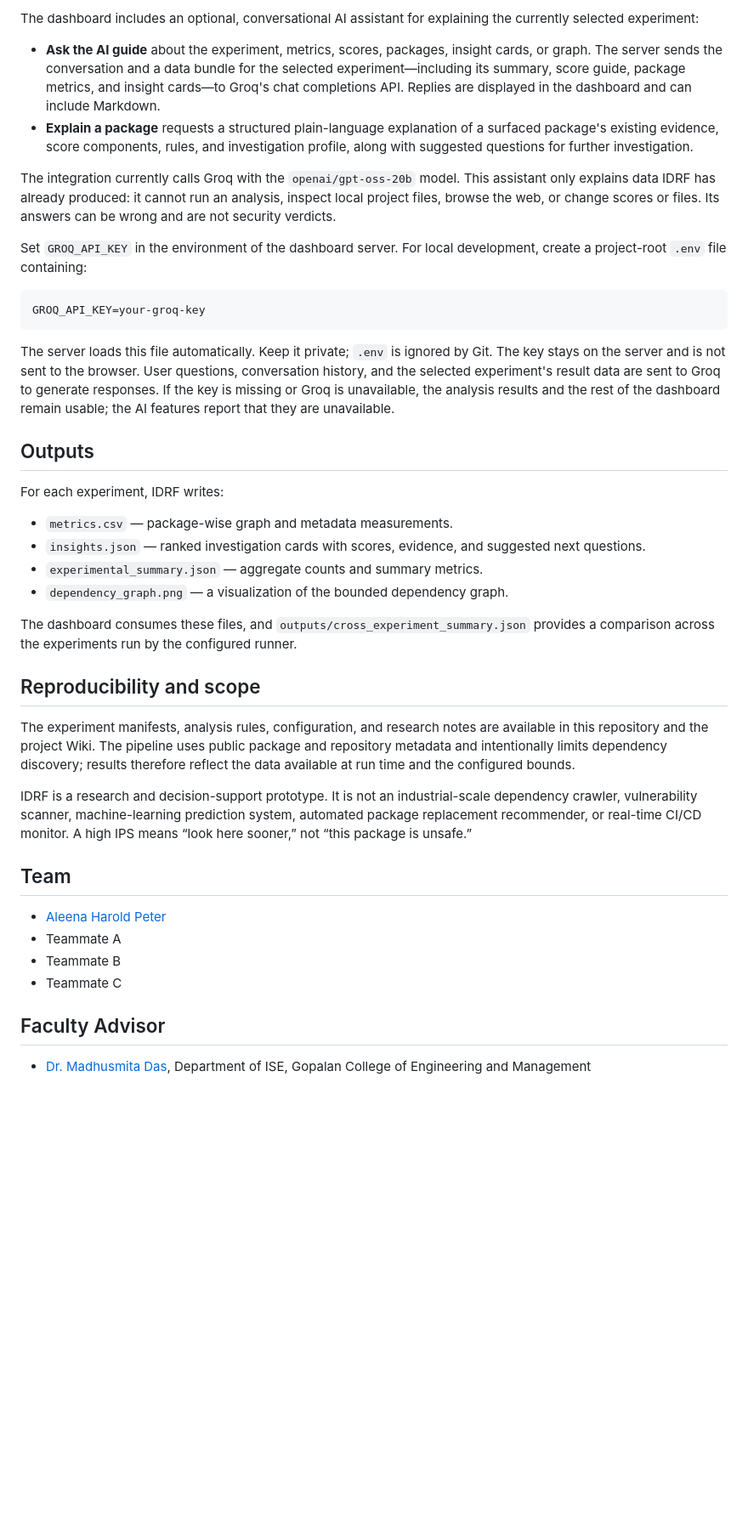
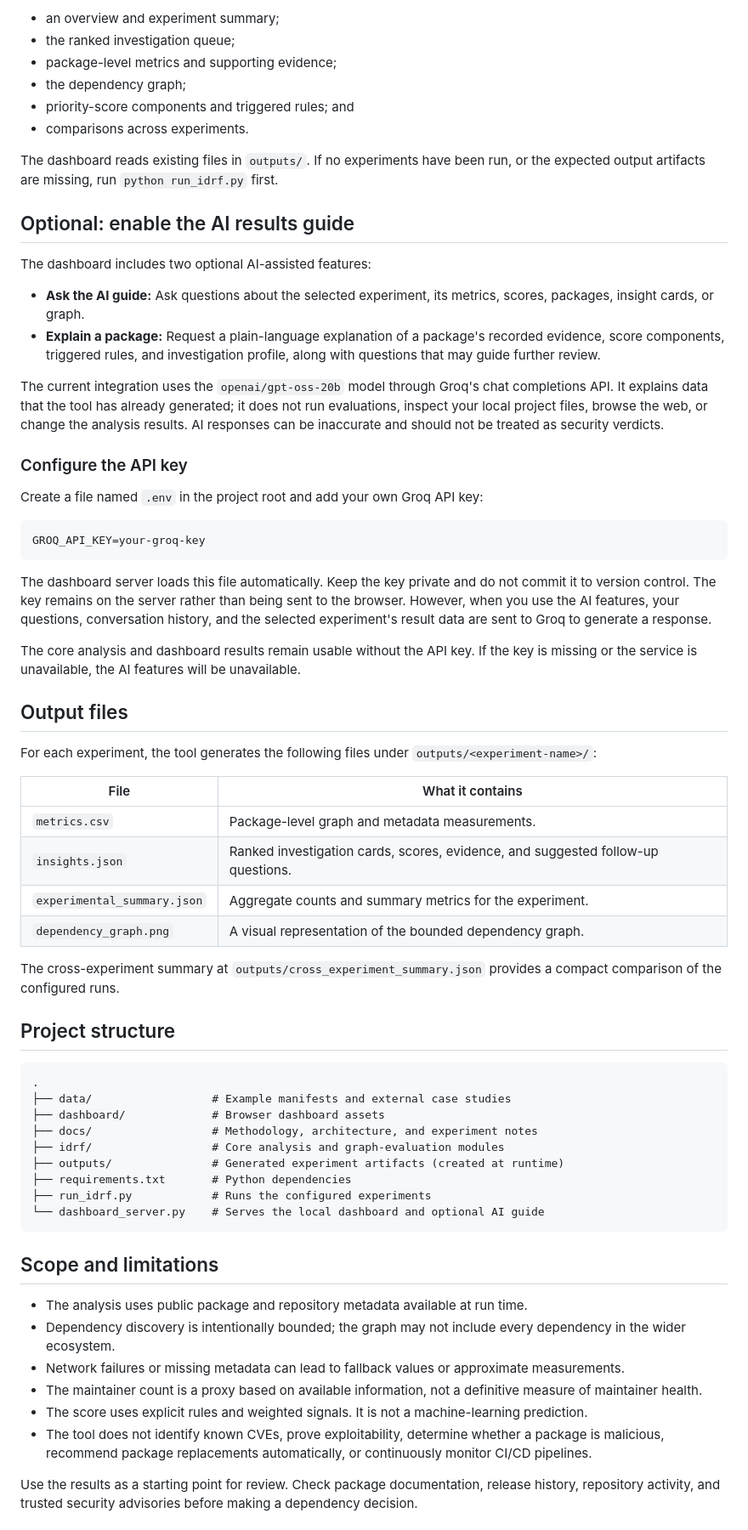
Before and after one commit to alhpeter/Python_Package_Dependency_Evaluation_Tool, a Markdown page: README.md, the part around one of its changes. Shown at 85% size. GitHub-like rendering; blank space fills up the shorter version.

Commit message:
Revise README for clarity and team information
Updated project description, added team members, and clarified tool purpose.

````diff
--- a/README.md
+++ b/README.md
@@ -101,69 +147,70 @@ does not start an analysis run.
 
-The dashboard includes an optional, conversational AI assistant for explaining
-the currently selected experiment:
+- an overview and experiment summary;
+- the ranked investigation queue;
+- package-level metrics and supporting evidence;
+- the dependency graph;
+- priority-score components and triggered rules; and
+- comparisons across experiments.
 
-- **Ask the AI guide** about the experiment, metrics, scores, packages, insight
-  cards, or graph. The server sends the conversation and a data bundle for the
-  selected experiment—including its summary, score guide, package metrics, and
-  insight cards—to Groq's chat completions API. Replies are displayed in the
-  dashboard and can include Markdown.
-- **Explain a package** requests a structured plain-language explanation of a
-  surfaced package's existing evidence, score components, rules, and
-  investigation profile, along with suggested questions for further
-  investigation.
+The dashboard reads existing files in `outputs/`. If no experiments have been run, or the expected output artifacts are missing, run `python run_idrf.py` first.
 
-The integration currently calls Groq with the ``openai/gpt-oss-20b`` model.
-This assistant only explains data IDRF has already produced: it cannot run an
-analysis, inspect local project files, browse the web, or change scores or
-files. Its answers can be wrong and are not security verdicts.
+## Optional: enable the AI results guide
 
-Set ``GROQ_API_KEY`` in the environment of the dashboard server. For local
-development, create a project-root ``.env`` file containing:
+The dashboard includes two optional AI-assisted features:
+
+- **Ask the AI guide:** Ask questions about the selected experiment, its metrics, scores, packages, insight cards, or graph.
+- **Explain a package:** Request a plain-language explanation of a package's recorded evidence, score components, triggered rules, and investigation profile, along with questions that may guide further review.
+
+The current integration uses the `openai/gpt-oss-20b` model through Groq's chat completions API. It explains data that the tool has already generated; it does not run evaluations, inspect your local project files, browse the web, or change the analysis results. AI responses can be inaccurate and should not be treated as security verdicts.
+
+### Configure the API key
+
+Create a file named `.env` in the project root and add your own Groq API key:
 
 ```text
 GROQ_API_KEY=your-groq-key
 ```
 
-The server loads this file automatically. Keep it private; ``.env`` is ignored
-by Git. The key stays on the server and is not sent to the browser. User
-questions, conversation history, and the selected experiment's result data are
-sent to Groq to generate responses. If the key is missing or Groq is
-unavailable, the analysis results and the rest of the dashboard remain usable;
-the AI features report that they are unavailable.
+The dashboard server loads this file automatically. Keep the key private and do not commit it to version control. The key remains on the server rather than being sent to the browser. However, when you use the AI features, your questions, conversation history, and the selected experiment's result data are sent to Groq to generate a response.
 
-## Outputs
+The core analysis and dashboard results remain usable without the API key. If the key is missing or the service is unavailable, the AI features will be unavailable.
 
-For each experiment, IDRF writes:
+## Output files
 
-- ``metrics.csv`` — package-wise graph and metadata measurements.
-- ``insights.json`` — ranked investigation cards with scores, evidence, and
-  suggested next questions.
-- ``experimental_summary.json`` — aggregate counts and summary metrics.
-- ``dependency_graph.png`` — a visualization of the bounded dependency graph.
+For each experiment, the tool generates the following files under `outputs/<experiment-name>/`:
 
-The dashboard consumes these files, and ``outputs/cross_experiment_summary.json``
-provides a comparison across the experiments run by the configured runner.
+| File | What it contains |
+|---|---|
+| `metrics.csv` | Package-level graph and metadata measurements. |
+| `insights.json` | Ranked investigation cards, scores, evidence, and suggested follow-up questions. |
+| `experimental_summary.json` | Aggregate counts and summary metrics for the experiment. |
+| `dependency_graph.png` | A visual representation of the bounded dependency graph. |
 
-## Reproducibility and scope
+The cross-experiment summary at `outputs/cross_experiment_summary.json` provides a compact comparison of the configured runs.
 
-The experiment manifests, analysis rules, configuration, and research notes are
-available in this repository and the project Wiki. The pipeline uses public
-package and repository metadata and intentionally limits dependency discovery;
-results therefore reflect the data available at run time and the configured
-bounds.
+## Project structure
 
-IDRF is a research and decision-support prototype. It is not an industrial-scale
-dependency crawler, vulnerability scanner, machine-learning prediction system,
-automated package replacement recommender, or real-time CI/CD monitor. A high
-IPS means “look here sooner,” not “this package is unsafe.”
+```text
+.
+├── data/                  # Example manifests and external case studies
+├── dashboard/             # Browser dashboard assets
+├── docs/                  # Methodology, architecture, and experiment notes
+├── idrf/                  # Core analysis and graph-evaluation modules
+├── outputs/               # Generated experiment artifacts (created at runtime)
+├── requirements.txt       # Python dependencies
+├── run_idrf.py            # Runs the configured experiments
+└── dashboard_server.py    # Serves the local dashboard and optional AI guide
+```
 
-## Team
-- [Aleena Harold Peter](https://www.linkedin.com/in/aleena-harold-peter/) <!-- — data collection & preprocessing -->
-- Teammate A <!-- — data collection & preprocessing -->
-- Teammate B <!-- — graph analytics & metrics -->
-- Teammate C <!-- — visualization & evaluation -->
+## Scope and limitations
 
-## Faculty Advisor
-- [Dr. Madhusmita Das](https://www.linkedin.com/in/dr-madhusmita-das-phd-nitk-94613077), Department of ISE, Gopalan College of Engineering and Management
+- The analysis uses public package and repository metadata available at run time.
+- Dependency discovery is intentionally bounded; the graph may not include every dependency in the wider ecosystem.
+- Network failures or missing metadata can lead to fallback values or approximate measurements.
+- The maintainer count is a proxy based on available information, not a definitive measure of maintainer health.
+- The score uses explicit rules and weighted signals. It is not a machine-learning prediction.
+- The tool does not identify known CVEs, prove exploitability, determine whether a package is malicious, recommend package replacements automatically, or continuously monitor CI/CD pipelines.
+
+Use the results as a starting point for review. Check package documentation, release history, repository activity, and trusted security advisories before making a dependency decision.
 
 
````
Also changed, not shown: other parts of README.md (+130 -68 lines).
